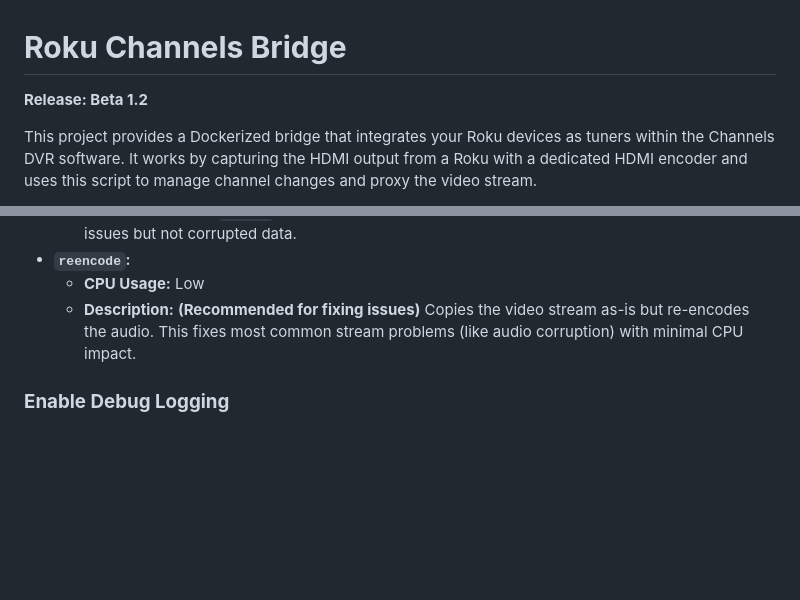
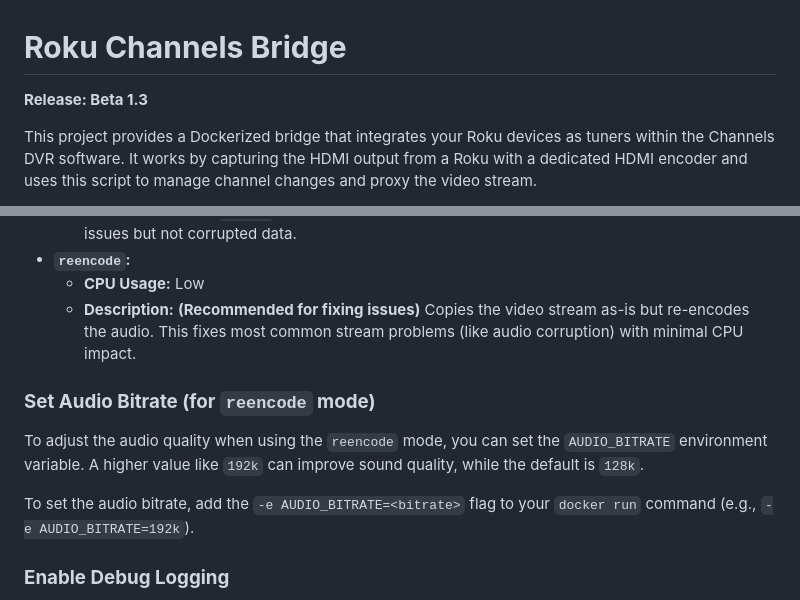
Before and after one commit to nuken/roku-bridge, a Markdown page: README.md, 2 parts joined by grey strips. Drawn GitHub-style; blank space fills up the shorter version.

```diff
--- a/README.md
+++ b/README.md
@@ -1,6 +1,6 @@
 # **Roku Channels Bridge**
 
-**Release: Beta 1.2**
+**Release: Beta 1.3**
 
 This project provides a Dockerized bridge that integrates your Roku devices as tuners within the Channels DVR software. It works by capturing the HDMI output from a Roku with a dedicated HDMI encoder and uses this script to manage channel changes and proxy the video stream.
 
@@ -163,6 +163,12 @@ Choose the right mode to balance performance and stability by adding the `-e ENC
       * **CPU Usage:** Low
       * **Description:** **(Recommended for fixing issues)** Copies the video stream as-is but re-encodes the audio. This fixes most common stream problems (like audio corruption) with minimal CPU impact.
 
+### **Set Audio Bitrate (for `reencode` mode)**
+
+To adjust the audio quality when using the `reencode` mode, you can set the `AUDIO_BITRATE` environment variable. A higher value like `192k` can improve sound quality, while the default is `128k`.
+
+To set the audio bitrate, add the `-e AUDIO_BITRATE=<bitrate>` flag to your `docker run` command (e.g., `-e AUDIO_BITRATE=192k`).
+
 ### **Enable Debug Logging**
 
 To see detailed logs for troubleshooting, add the `-e ENABLE_DEBUG_LOGGING=true` flag to your `docker run` command.
```
